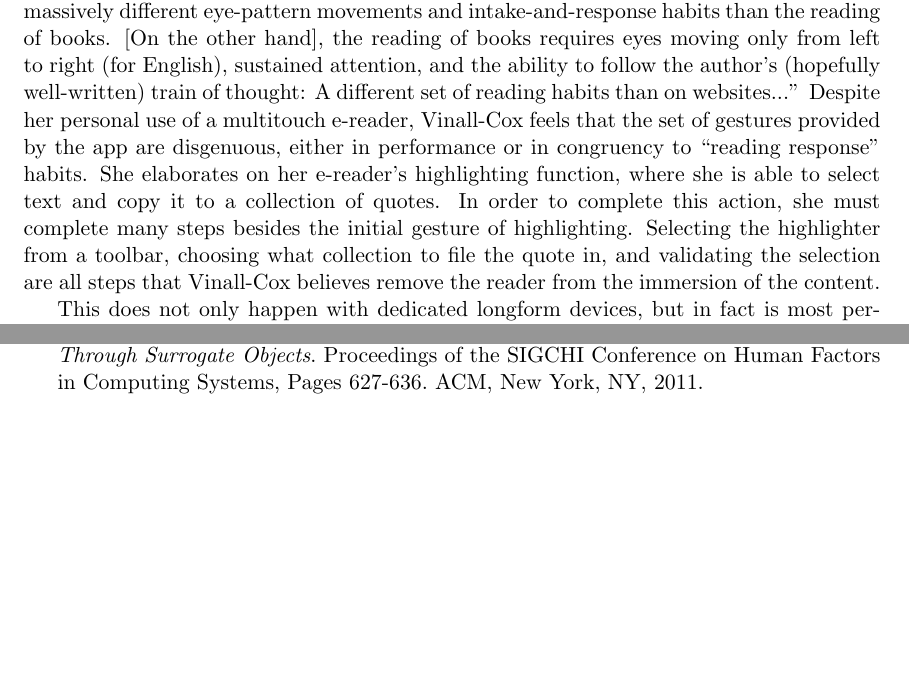
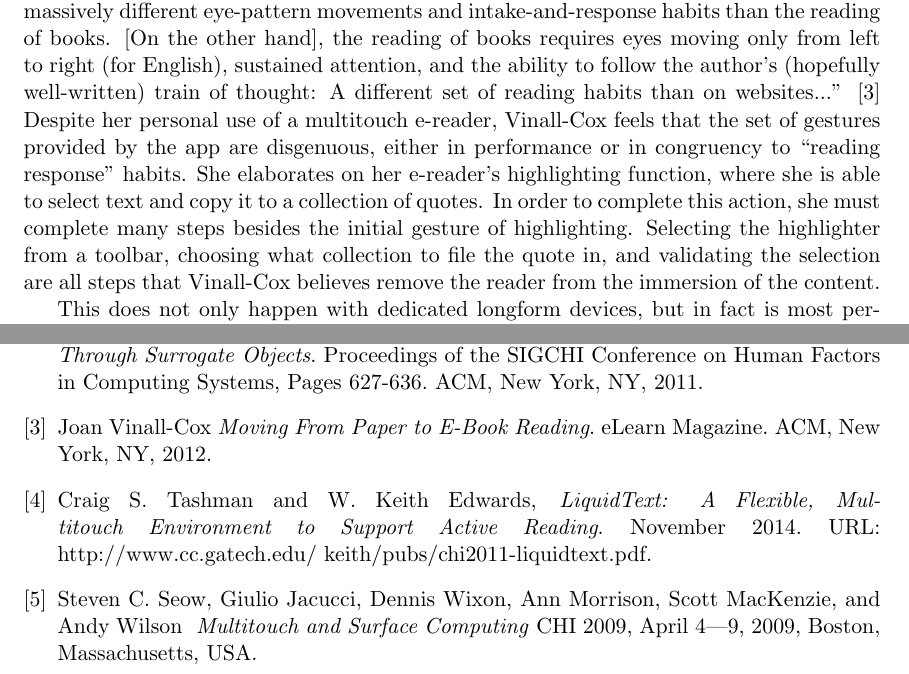
Before and after one commit to whusted/cmsi370, a LaTeX paper (dream-design/blog-readers-multitouch.tex): two parts of pages 2 and 9 of 16, joined at a grey line, cut so that both start at the same text, the shorter picture padded with empty space. Compiled offline with pdfLaTeX.

Commit message:
Beginning bib implementation

```diff
--- a/dream-design/blog-readers-multitouch.tex
+++ b/dream-design/blog-readers-multitouch.tex
@@ -34,7 +34,7 @@ The evolution of reading devices from dedicated devices such as the paper book a
 Multitouch devices have the ability to mimic books, but, unfortunately, much of the design borrowed for reading apps are from devices non-conducive to touch, such as older e-Readers and web-based RSS readers. Apps like Flipboard represent a growing trend to provide a user with unique content and a friendly interface, preserving some of the sacred ``meaning only found in books.'' Interaction design research says we can push this design further.
 
 \section{Design Implementation}
-Joan Vinall-Cox explains in her article ``Moving from Paper to E-Book Reading'' that, ``The reading that occurs when people scan Web pages or engage with social media requires massively different eye-pattern movements and intake-and-response habits than the reading of books. [On the other hand], the reading of books requires eyes moving only from left to right (for English), sustained attention, and the ability to follow the author's (hopefully well-written) train of thought: A different set of reading habits than on websites...'' Despite her personal use of a multitouch e-reader, Vinall-Cox feels that the set of gestures provided by the app are disgenuous, either in performance or in congruency to ``reading response'' habits. She elaborates on her e-reader's highlighting function, where she is able to select text and copy it to a collection of quotes. In order to complete this action, she must complete many steps besides the initial gesture of highlighting. Selecting the highlighter from a toolbar, choosing what collection to file the quote in, and validating the selection are all steps that Vinall-Cox believes remove the reader from the immersion of the content.
+Joan Vinall-Cox explains in her article ``Moving from Paper to E-Book Reading'' that, ``The reading that occurs when people scan Web pages or engage with social media requires massively different eye-pattern movements and intake-and-response habits than the reading of books. [On the other hand], the reading of books requires eyes moving only from left to right (for English), sustained attention, and the ability to follow the author's (hopefully well-written) train of thought: A different set of reading habits than on websites...'' \cite{vinall-cox} Despite her personal use of a multitouch e-reader, Vinall-Cox feels that the set of gestures provided by the app are disgenuous, either in performance or in congruency to ``reading response'' habits. She elaborates on her e-reader's highlighting function, where she is able to select text and copy it to a collection of quotes. In order to complete this action, she must complete many steps besides the initial gesture of highlighting. Selecting the highlighter from a toolbar, choosing what collection to file the quote in, and validating the selection are all steps that Vinall-Cox believes remove the reader from the immersion of the content.
 
 This does not only happen with dedicated longform devices, but in fact is most pervasive in shortform reading on the web or in apps. Multitouch does much in the way of (potentially) eliminating a cluttered interface of buttons and entry fields, mirroring the simplicity of paper. Yet, blog reader apps still rely on these interaction methods for navigation and content discovery. Content sharing and saving are often represented on a toolbar as ``+'' and ``Save''. Discovery and article selection are always represented in a list. As Jesse Burstyn comments, ``While not necessarily the most efficient, techniques such as folding and flipping pages are ingrained gestures that are lost with this new medium.'' (Burstyn) Clearly, a reconciliation of features is needed.
 
@@ -124,6 +124,25 @@ We foresee satisfaction as one of the strongest metrics of our updated e-reader.
   ACM, New York, NY,
   2011.
 
+  \bibitem{vinall-cox}
+  Joan Vinall-Cox
+  \emph{Moving From Paper to E-Book Reading}.
+  eLearn Magazine.
+  ACM, New York, NY,
+  2012.
+
+  \bibitem{Tashman}
+  Craig S. Tashman and W. Keith Edwards,
+  \emph{LiquidText: A Flexible, Multitouch Environment to Support Active Reading}.
+  November 2014.
+  URL: http://www.cc.gatech.edu/~keith/pubs/chi2011-liquidtext.pdf.
+
+  \bibitem{Seow}
+  Steven C. Seow, Giulio Jacucci, Dennis Wixon, Ann Morrison, Scott MacKenzie, and Andy Wilson
+  \emph{ Multitouch and Surface Computing}
+  CHI 2009, April 4---9, 2009, Boston, Massachusetts, USA.
+
+
 \end{thebibliography}
 
 \begin{figure}[!hb]
```
Also changed, not shown: dream-design/blog-readers-multitouch.pdf, 3 other files.
